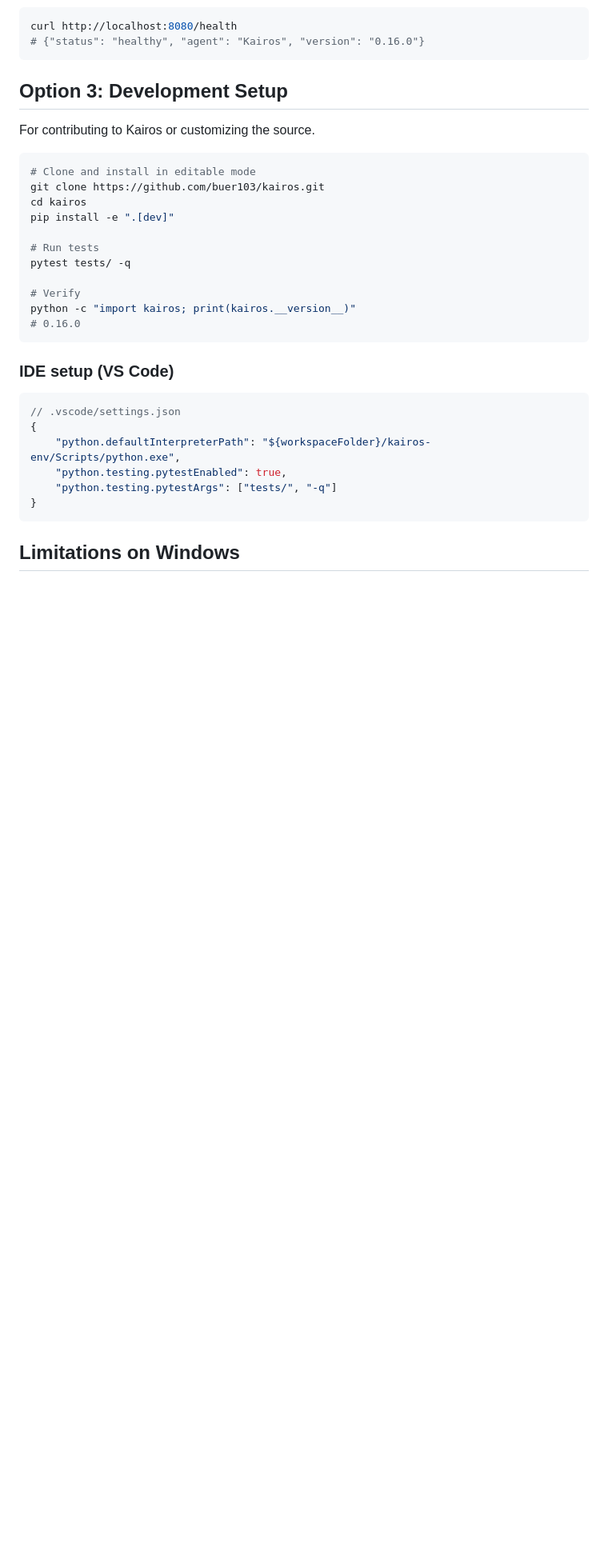
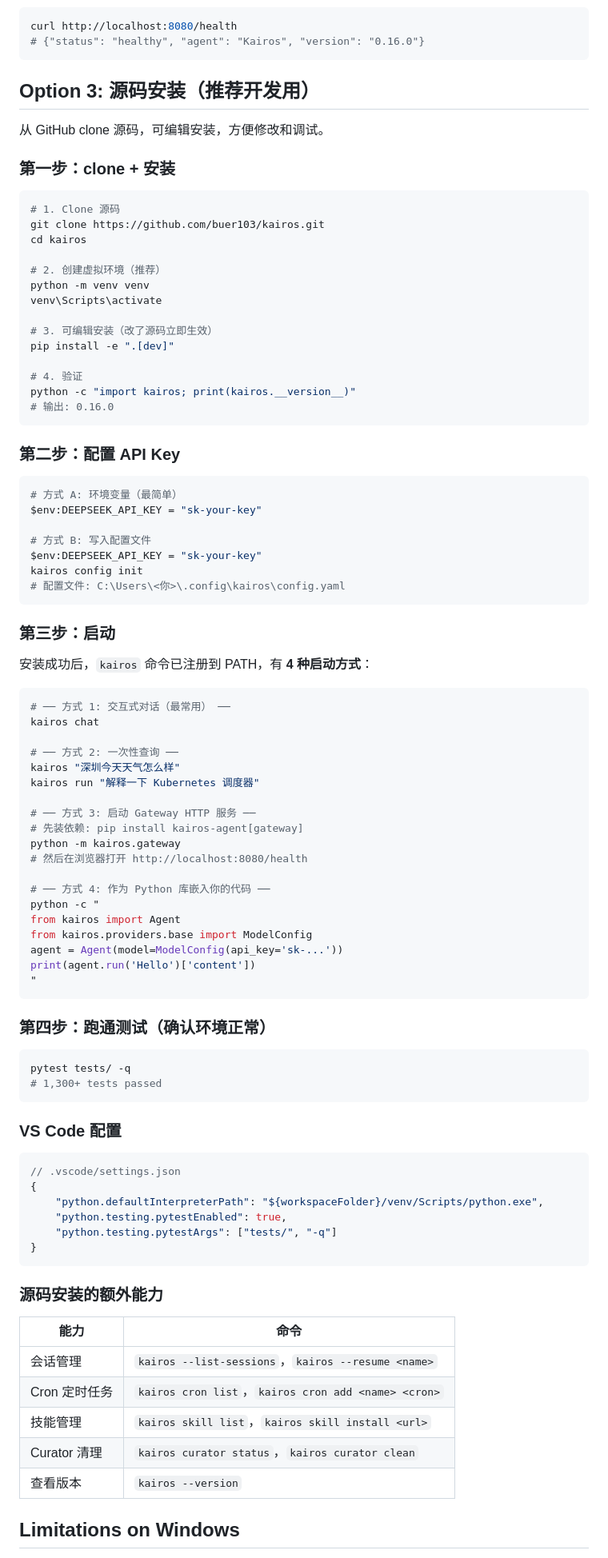
Before and after one commit to buer103/kairos, a Markdown page: docs/windows-deployment.md, the part around one of its changes. Shown at 80% size. GitHub-like rendering; blank space fills up the shorter version.

Commit message:
docs: expand Windows dev setup with step-by-step launch guide
Adds 4 startup methods (chat / one-shot / gateway / library)
with exact commands. Renames 'dev setup' to 源码安装 with
clone → venv → install → config → launch → test flow.

````diff
--- a/docs/windows-deployment.md
+++ b/docs/windows-deployment.md
@@ -139,34 +139,94 @@ curl http://localhost:8080/health
 ```
 
 
-## Option 3: Development Setup
+## Option 3: 源码安装（推荐开发用）
 
-For contributing to Kairos or customizing the source.
+从 GitHub clone 源码，可编辑安装，方便修改和调试。
+
+### 第一步：clone + 安装
 
 ```powershell
-# Clone and install in editable mode
+# 1. Clone 源码
 git clone https://github.com/buer103/kairos.git
 cd kairos
+
+# 2. 创建虚拟环境（推荐）
+python -m venv venv
+venv\Scripts\activate
+
+# 3. 可编辑安装（改了源码立即生效）
 pip install -e ".[dev]"
 
-# Run tests
-pytest tests/ -q
-
-# Verify
+# 4. 验证
 python -c "import kairos; print(kairos.__version__)"
-# 0.16.0
+# 输出: 0.16.0
 ```
 
-### IDE setup (VS Code)
+### 第二步：配置 API Key
+
+```powershell
+# 方式 A: 环境变量（最简单）
+$env:DEEPSEEK_API_KEY = "sk-your-key"
+
+# 方式 B: 写入配置文件
+$env:DEEPSEEK_API_KEY = "sk-your-key"
+kairos config init
+# 配置文件: C:\Users\<你>\.config\kairos\config.yaml
+```
+
+### 第三步：启动
+
+安装成功后，`kairos` 命令已注册到 PATH，有 **4 种启动方式**：
+
+```powershell
+# ── 方式 1: 交互式对话（最常用） ──
+kairos chat
+
+# ── 方式 2: 一次性查询 ──
+kairos "深圳今天天气怎么样"
+kairos run "解释一下 Kubernetes 调度器"
+
+# ── 方式 3: 启动 Gateway HTTP 服务 ──
+# 先装依赖: pip install kairos-agent[gateway]
+python -m kairos.gateway
+# 然后在浏览器打开 http://localhost:8080/health
+
+# ── 方式 4: 作为 Python 库嵌入你的代码 ──
+python -c "
+from kairos import Agent
+from kairos.providers.base import ModelConfig
+agent = Agent(model=ModelConfig(api_key='sk-...'))
+print(agent.run('Hello')['content'])
+"
+```
+
+### 第四步：跑通测试（确认环境正常）
+
+```powershell
+pytest tests/ -q
+# 1,300+ tests passed
+```
+
+### VS Code 配置
 
 ```json
 // .vscode/settings.json
 {
-    "python.defaultInterpreterPath": "${workspaceFolder}/kairos-env/Scripts/python.exe",
+    "python.defaultInterpreterPath": "${workspaceFolder}/venv/Scripts/python.exe",
     "python.testing.pytestEnabled": true,
     "python.testing.pytestArgs": ["tests/", "-q"]
 }
 ```
+
+### 源码安装的额外能力
+
+| 能力 | 命令 |
+|------|------|
+| 会话管理 | `kairos --list-sessions`，`kairos --resume <name>` |
+| Cron 定时任务 | `kairos cron list`，`kairos cron add <name> <cron>` |
+| 技能管理 | `kairos skill list`，`kairos skill install <url>` |
+| Curator 清理 | `kairos curator status`，`kairos curator clean` |
+| 查看版本 | `kairos --version` |
 
 ## Limitations on Windows
 
````
Also changed, not shown: other parts of docs/windows-deployment.md (+1 -1 lines).
